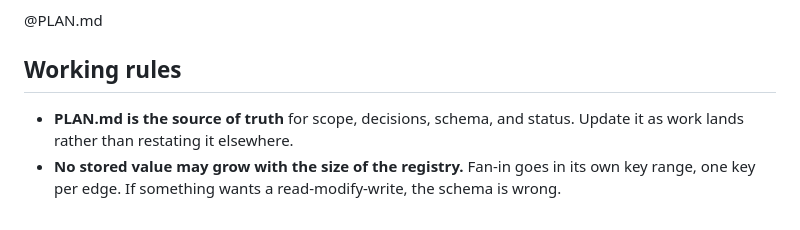
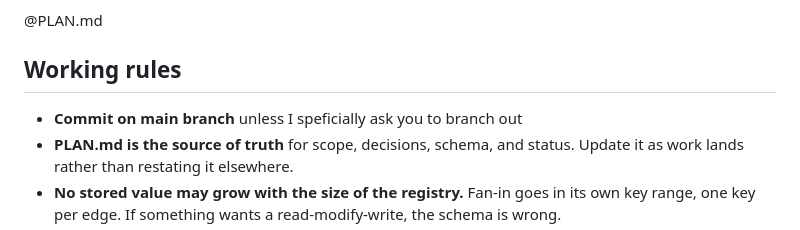
Before and after one commit to renshao/summ, a Markdown page: CLAUDE.md, the part around the change. GitHub-like rendering.

Commit message:
Ask Claude to commit on main

```diff
--- a/CLAUDE.md
+++ b/CLAUDE.md
@@ -8,6 +8,7 @@ operation rather than an afterthought.
 
 ## Working rules
 
+- **Commit on main branch** unless I speficially ask you to branch out
 - **PLAN.md is the source of truth** for scope, decisions, schema, and status.
   Update it as work lands rather than restating it elsewhere.
 - **No stored value may grow with the size of the registry.** Fan-in goes in its
```
